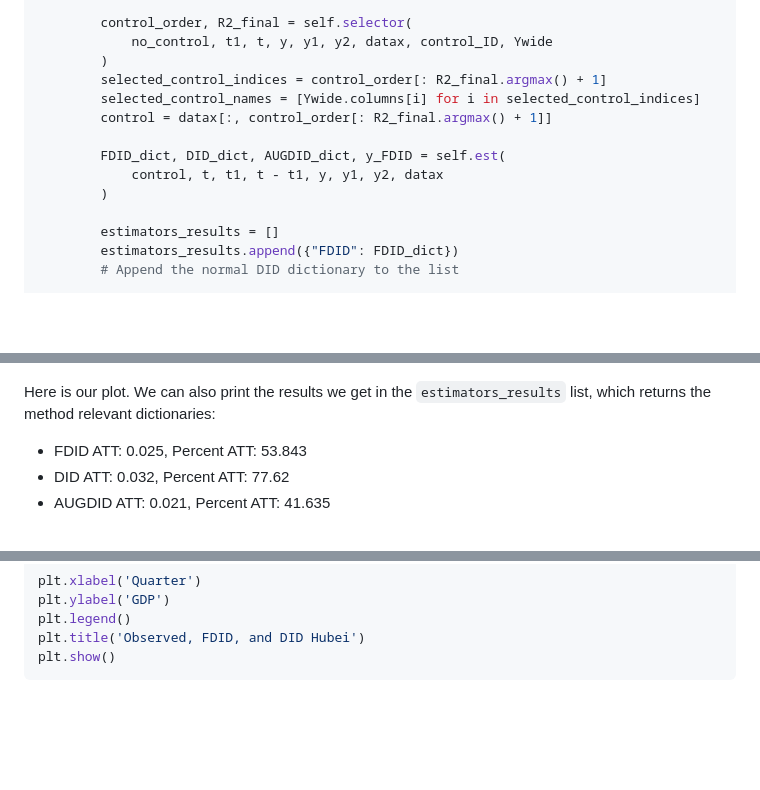
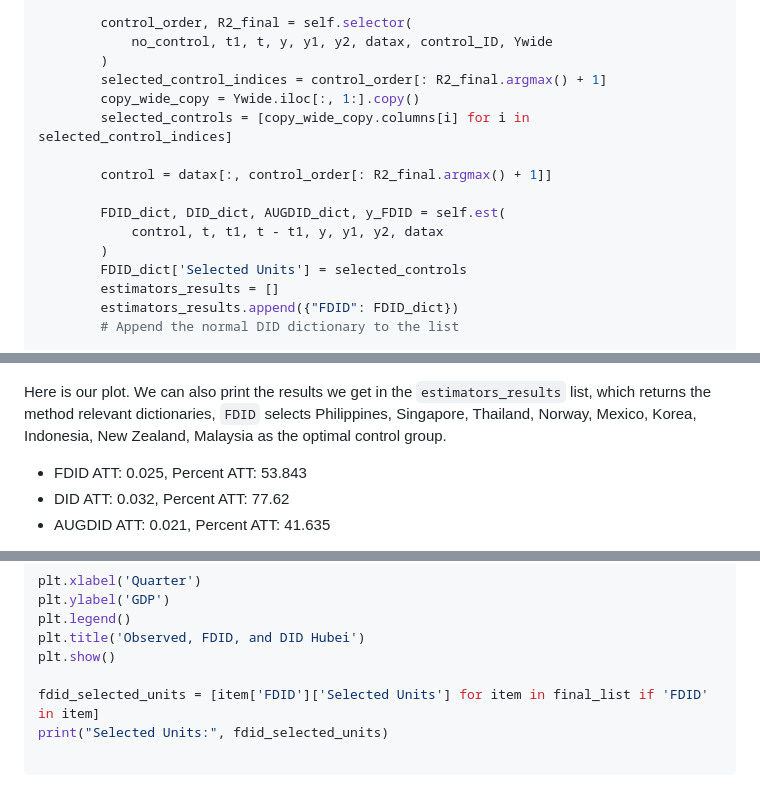
Before and after one commit to jgreathouse9/FDIDTutorial, a Markdown page: Vignette.md, 3 parts joined by grey strips. GitHub-like rendering; folded sections open; blank space fills up the shorter version.

````diff
--- a/Vignette.md
+++ b/Vignette.md
@@ -846,13 +846,15 @@ class FDID:
             no_control, t1, t, y, y1, y2, datax, control_ID, Ywide
         )
         selected_control_indices = control_order[: R2_final.argmax() + 1]
-        selected_control_names = [Ywide.columns[i] for i in selected_control_indices]
+        copy_wide_copy = Ywide.iloc[:, 1:].copy()
+        selected_controls = [copy_wide_copy.columns[i] for i in selected_control_indices]
+
         control = datax[:, control_order[: R2_final.argmax() + 1]]
 
         FDID_dict, DID_dict, AUGDID_dict, y_FDID = self.est(
             control, t, t1, t - t1, y, y1, y2, datax
         )
-
+        FDID_dict['Selected Units'] = selected_controls
         estimators_results = []
         estimators_results.append({"FDID": FDID_dict})
         # Append the normal DID dictionary to the list
@@ -1047,7 +1049,7 @@ estimators_results = model.fit()
   <img src="FDID_HK.png" alt="Alt Text" width="50%">
 </p>
 
-Here is our plot. We can also print the results we get in the `estimators_results` list, which returns the method relevant dictionaries:
+Here is our plot. We can also print the results we get in the `estimators_results` list, which returns the method relevant dictionaries, ```FDID``` selects Philippines, Singapore, Thailand, Norway, Mexico, Korea, Indonesia, New Zealand, Malaysia as the optimal control group.
 
 - FDID ATT: 0.025, Percent ATT: 53.843
 - DID ATT: 0.032, Percent ATT: 77.62
@@ -1171,6 +1173,10 @@ plt.ylabel('GDP')
 plt.legend()
 plt.title('Observed, FDID, and DID Hubei')
 plt.show()
+
+fdid_selected_units = [item['FDID']['Selected Units'] for item in final_list if 'FDID' in item]
+print("Selected Units:", fdid_selected_units)
+
 ```
 <p align="center">
   <img src="HubeiPlot.png" alt="Alt Text" width="50%">
````
Also changed, not shown: other parts of Vignette.md (+1 -1 lines).
